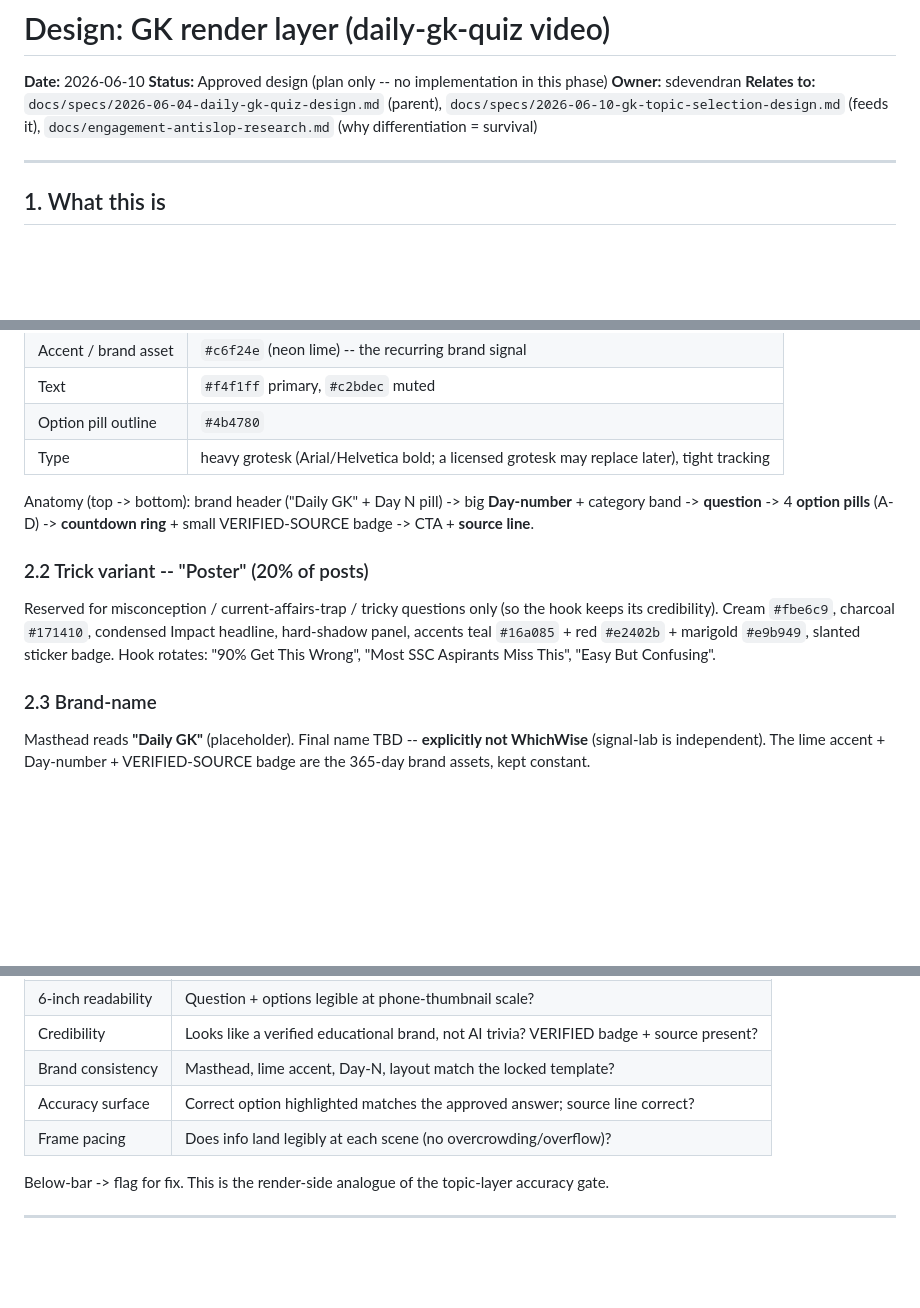
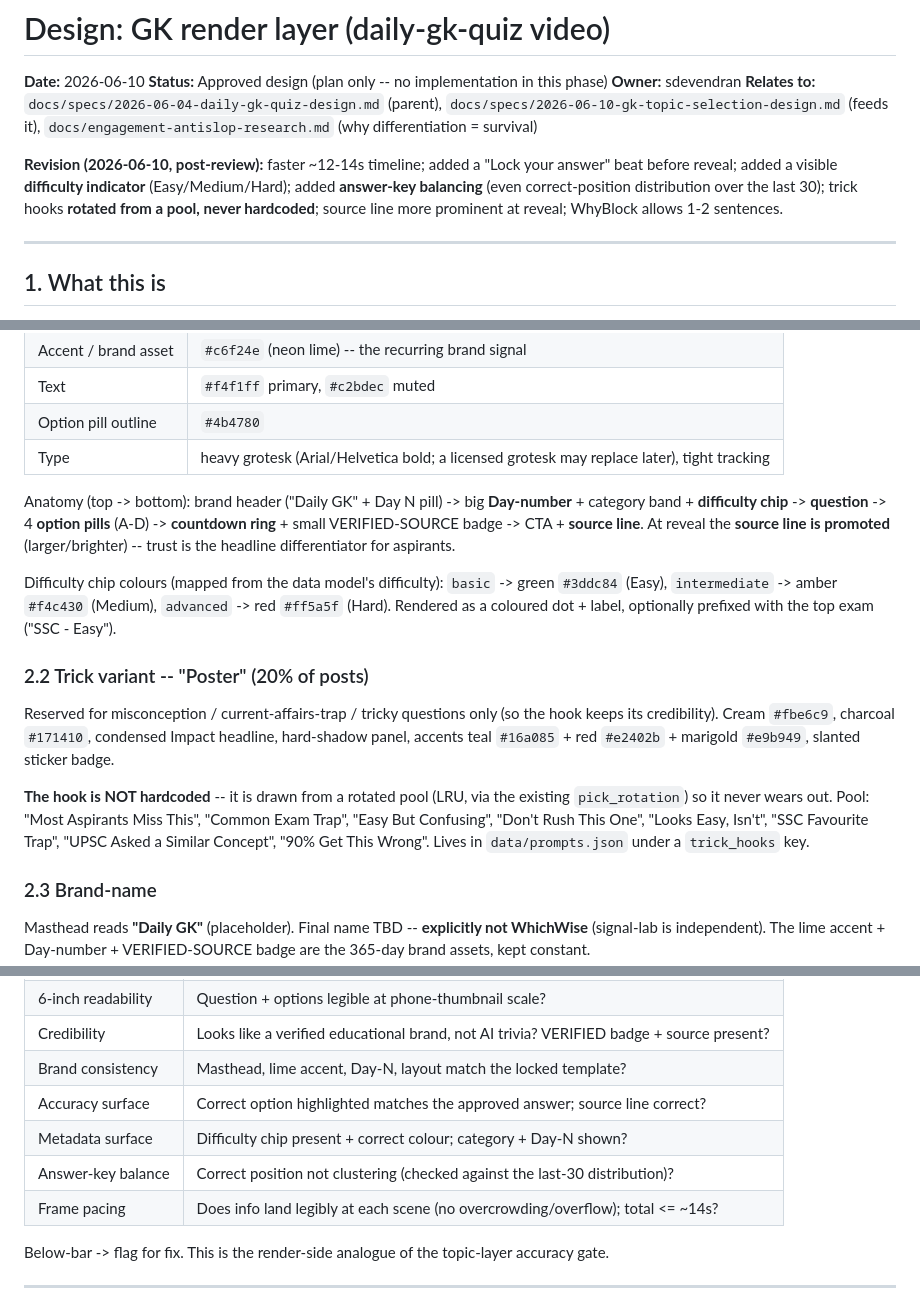
Before and after one commit to rewva/signal-lab, a Markdown page: docs/specs/2026-06-10-gk-render-layer-design.md, 3 parts joined by grey strips. Rendered like a GitHub page; blank space fills up the shorter version.

```diff
--- a/docs/specs/2026-06-10-gk-render-layer-design.md
+++ b/docs/specs/2026-06-10-gk-render-layer-design.md
@@ -4,6 +4,12 @@
 **Status:** Approved design (plan only -- no implementation in this phase)
 **Owner:** sdevendran
 **Relates to:** `docs/specs/2026-06-04-daily-gk-quiz-design.md` (parent), `docs/specs/2026-06-10-gk-topic-selection-design.md` (feeds it), `docs/engagement-antislop-research.md` (why differentiation = survival)
+
+**Revision (2026-06-10, post-review):** faster ~12-14s timeline; added a "Lock your answer"
+beat before reveal; added a visible **difficulty indicator** (Easy/Medium/Hard); added
+**answer-key balancing** (even correct-position distribution over the last 30); trick hooks
+**rotated from a pool, never hardcoded**; source line more prominent at reveal; WhyBlock allows
+1-2 sentences.
 
 ---
 
@@ -43,15 +49,25 @@ Dark duotone, modern, highest-contrast, readable at thumbnail size.
 | Type | heavy grotesk (Arial/Helvetica bold; a licensed grotesk may replace later), tight tracking |
 
 Anatomy (top -> bottom): brand header ("Daily GK" + Day N pill) -> big **Day-number** + category
-band -> **question** -> 4 **option pills** (A-D) -> **countdown ring** + small VERIFIED-SOURCE
-badge -> CTA + **source line**.
+band + **difficulty chip** -> **question** -> 4 **option pills** (A-D) -> **countdown ring** +
+small VERIFIED-SOURCE badge -> CTA + **source line**. At reveal the **source line is promoted**
+(larger/brighter) -- trust is the headline differentiator for aspirants.
+
+Difficulty chip colours (mapped from the data model's difficulty): `basic` -> green `#3ddc84`
+(Easy), `intermediate` -> amber `#f4c430` (Medium), `advanced` -> red `#ff5a5f` (Hard). Rendered
+as a coloured dot + label, optionally prefixed with the top exam ("SSC - Easy").
 
 ### 2.2 Trick variant -- "Poster" (20% of posts)
 
 Reserved for misconception / current-affairs-trap / tricky questions only (so the hook keeps
 its credibility). Cream `#fbe6c9`, charcoal `#171410`, condensed Impact headline, hard-shadow
 panel, accents teal `#16a085` + red `#e2402b` + marigold `#e9b949`, slanted sticker badge.
-Hook rotates: "90% Get This Wrong", "Most SSC Aspirants Miss This", "Easy But Confusing".
+
+**The hook is NOT hardcoded** -- it is drawn from a rotated pool (LRU, via the existing
+`pick_rotation`) so it never wears out. Pool: "Most Aspirants Miss This", "Common Exam Trap",
+"Easy But Confusing", "Don't Rush This One", "Looks Easy, Isn't", "SSC Favourite Trap",
+"UPSC Asked a Similar Concept", "90% Get This Wrong". Lives in `data/prompts.json` under a
+`trick_hooks` key.
 
 ### 2.3 Brand-name
 
@@ -163,7 +202,9 @@ frames (question, countdown, reveal) -> a Claude pass scores:
 | Credibility | Looks like a verified educational brand, not AI trivia? VERIFIED badge + source present? |
 | Brand consistency | Masthead, lime accent, Day-N, layout match the locked template? |
 | Accuracy surface | Correct option highlighted matches the approved answer; source line correct? |
-| Frame pacing | Does info land legibly at each scene (no overcrowding/overflow)? |
+| Metadata surface | Difficulty chip present + correct colour; category + Day-N shown? |
+| Answer-key balance | Correct position not clustering (checked against the last-30 distribution)? |
+| Frame pacing | Does info land legibly at each scene (no overcrowding/overflow); total <= ~14s? |
 
 Below-bar -> flag for fix. This is the render-side analogue of the topic-layer accuracy gate.
 
```
Also changed, not shown: other parts of docs/specs/2026-06-10-gk-render-layer-design.md (+39 -16 lines).
